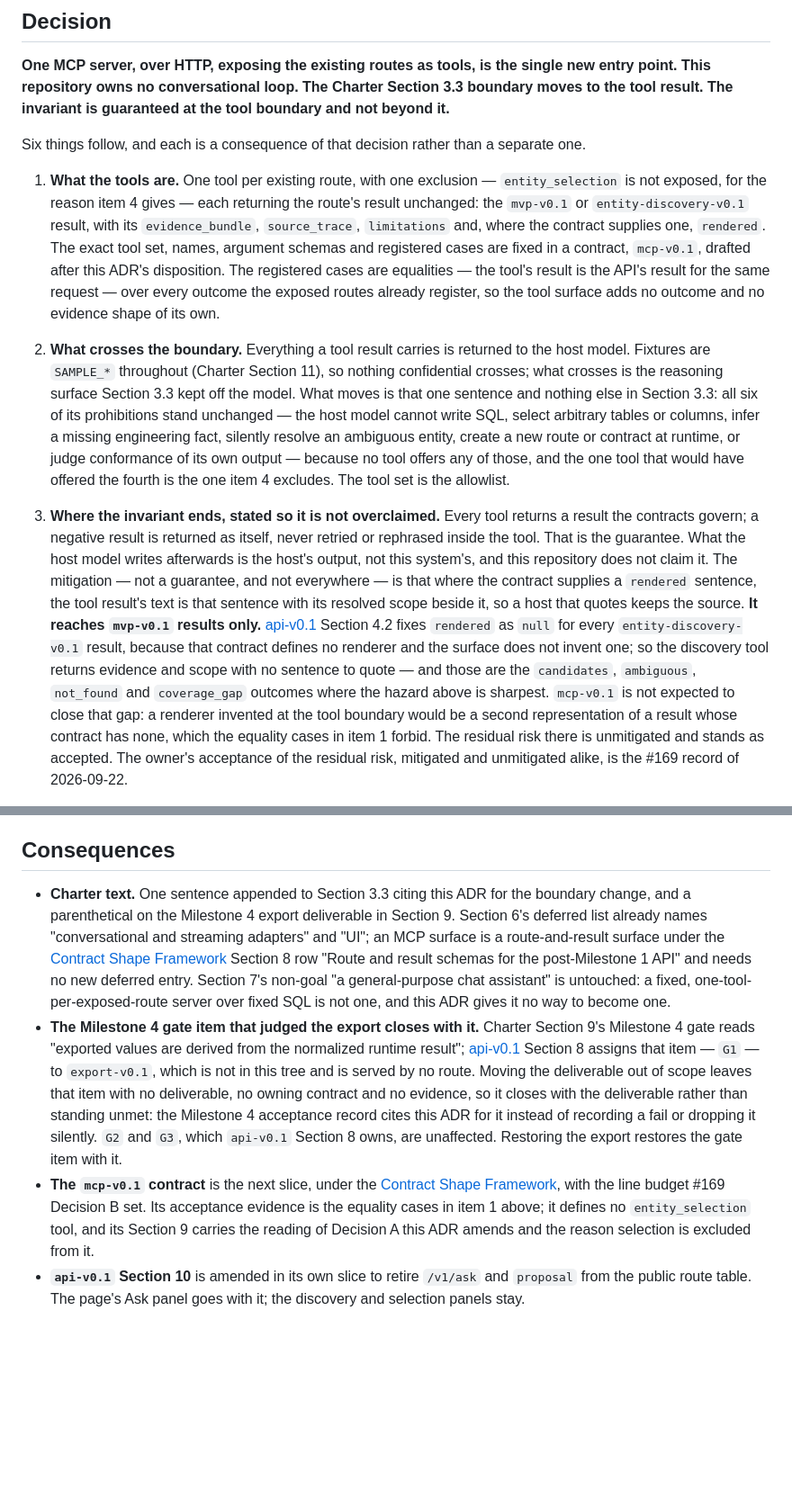
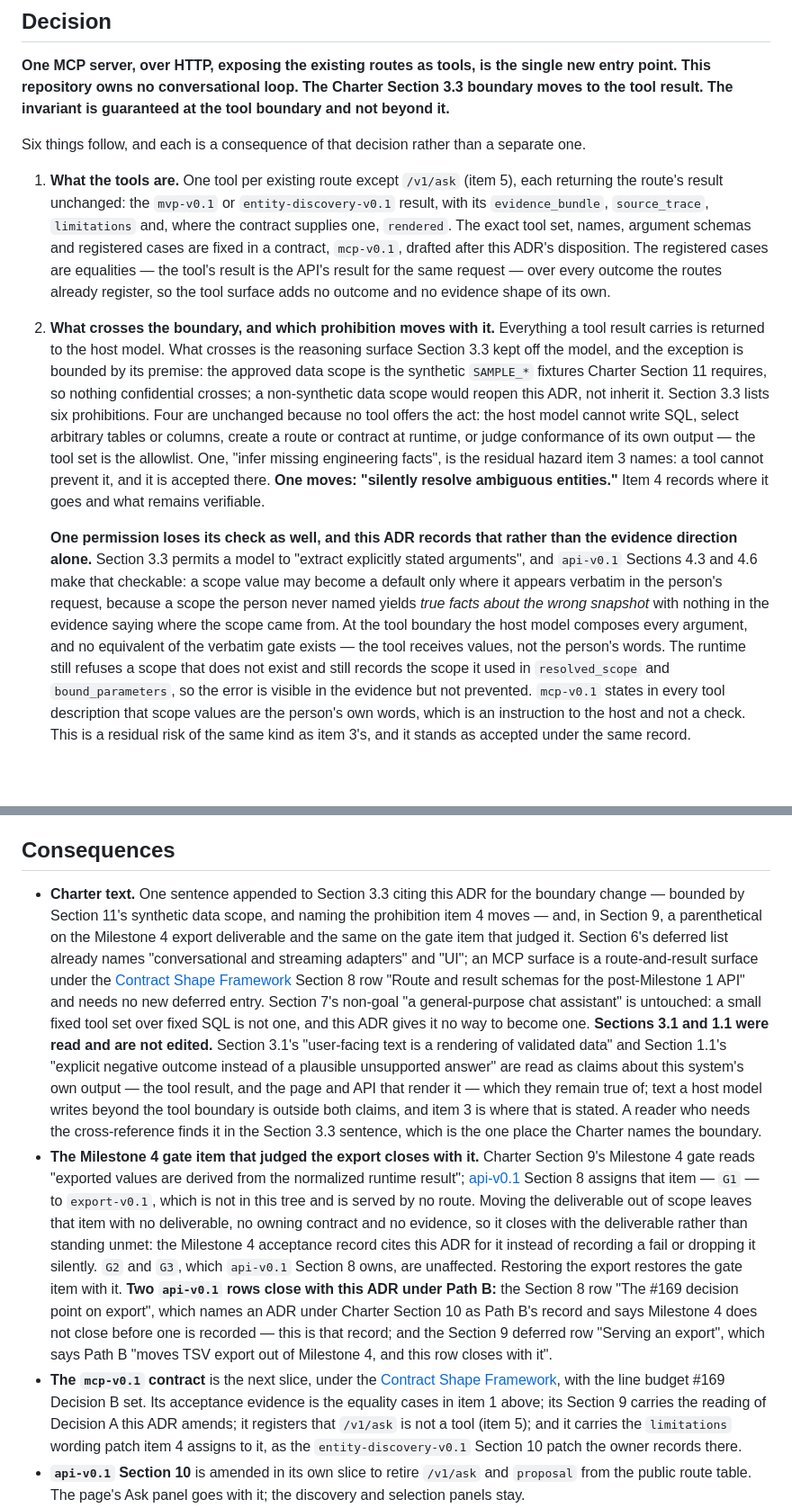
Before and after one commit to OKJ1105/evidence-first-rag, a Markdown page: docs/adr/0004-mcp-surface-and-the-tool-result-boundary.md, 2 parts joined by grey strips. Shown at 90% size. Rendered like a GitHub page; blank space fills up the shorter version.

```diff
--- a/docs/adr/0004-mcp-surface-and-the-tool-result-boundary.md
+++ b/docs/adr/0004-mcp-surface-and-the-tool-result-boundary.md
@@ -24,9 +24,9 @@ Three facts bear on what replaces the form as the entry point.
 
 Six things follow, and each is a consequence of that decision rather than a separate one.
 
-1. **What the tools are.** One tool per existing route, with one exclusion — `entity_selection` is not exposed, for the reason item 4 gives — each returning the route's result unchanged: the `mvp-v0.1` or `entity-discovery-v0.1` result, with its `evidence_bundle`, `source_trace`, `limitations` and, where the contract supplies one, `rendered`. The exact tool set, names, argument schemas and registered cases are fixed in a contract, `mcp-v0.1`, drafted after this ADR's disposition. The registered cases are equalities — the tool's result is the API's result for the same request — over every outcome the exposed routes already register, so the tool surface adds no outcome and no evidence shape of its own.
+1. **What the tools are.** One tool per existing route except `/v1/ask` (item 5), each returning the route's result unchanged: the `mvp-v0.1` or `entity-discovery-v0.1` result, with its `evidence_bundle`, `source_trace`, `limitations` and, where the contract supplies one, `rendered`. The exact tool set, names, argument schemas and registered cases are fixed in a contract, `mcp-v0.1`, drafted after this ADR's disposition. The registered cases are equalities — the tool's result is the API's result for the same request — over every outcome the routes already register, so the tool surface adds no outcome and no evidence shape of its own.
 
-2. **What crosses the boundary.** Everything a tool result carries is returned to the host model. Fixtures are `SAMPLE_*` throughout (Charter Section 11), so nothing confidential crosses; what crosses is the reasoning surface Section 3.3 kept off the model. What moves is that one sentence and nothing else in Section 3.3: all six of its prohibitions stand unchanged — the host model cannot write SQL, select arbitrary tables or columns, infer a missing engineering fact, silently resolve an ambiguous entity, create a new route or contract at runtime, or judge conformance of its own output — because no tool offers any of those, and the one tool that would have offered the fourth is the one item 4 excludes. The tool set is the allowlist.
+2. **What crosses the boundary, and which prohibition moves with it.** Everything a tool result carries is returned to the host model. What crosses is the reasoning surface Section 3.3 kept off the model, and the exception is bounded by its premise: the approved data scope is the synthetic `SAMPLE_*` fixtures Charter Section 11 requires, so nothing confidential crosses; a non-synthetic data scope would reopen this ADR, not inherit it. Section 3.3 lists six prohibitions. Four are unchanged because no tool offers the act: the host model cannot write SQL, select arbitrary tables or columns, create a route or contract at runtime, or judge conformance of its own output — the tool set is the allowlist. One, "infer missing engineering facts", is the residual hazard item 3 names: a tool cannot prevent it, and it is accepted there. **One moves: "silently resolve ambiguous entities."** Item 4 records where it goes and what remains verifiable.
 
-3. **Where the invariant ends, stated so it is not overclaimed.** Every tool returns a result the contracts govern; a negative result is returned as itself, never retried or rephrased inside the tool. That is the guarantee. What the host model writes afterwards is the host's output, not this system's, and this repository does not claim it. The mitigation — not a guarantee, and not everywhere — is that where the contract supplies a `rendered` sentence, the tool result's text is that sentence with its resolved scope beside it, so a host that quotes keeps the source. **It reaches `mvp-v0.1` results only.** [api-v0.1](../contracts/api-v0.1.md) Section 4.2 fixes `rendered` as `null` for every `entity-discovery-v0.1` result, because that contract defines no renderer and the surface does not invent one; so the discovery tool returns evidence and scope with no sentence to quote — and those are the `candidates`, `ambiguous`, `not_found` and `coverage_gap` outcomes where the hazard above is sharpest. `mcp-v0.1` is not expected to close that gap: a renderer invented at the tool boundary would be a second representation of a result whose contract has none, which the equality cases in item 1 forbid. The residual risk there is unmitigated and stands as accepted. The owner's acceptance of the residual risk, mitigated and unmitigated alike, is the #169 record of 2026-09-22.
+   **One permission loses its check as well, and this ADR records that rather than the evidence direction alone.** Section 3.3 permits a model to "extract explicitly stated arguments", and `api-v0.1` Sections 4.3 and 4.6 make that checkable: a scope value may become a default only where it appears verbatim in the person's request, because a scope the person never named yields *true facts about the wrong snapshot* with nothing in the evidence saying where the scope came from. At the tool boundary the host model composes every argument, and no equivalent of the verbatim gate exists — the tool receives values, not the person's words. The runtime still refuses a scope that does not exist and still records the scope it used in `resolved_scope` and `bound_parameters`, so the error is visible in the evidence but not prevented. `mcp-v0.1` states in every tool description that scope values are the person's own words, which is an instruction to the host and not a check. This is a residual risk of the same kind as item 3's, and it stands as accepted under the same record.
 
@@ -46,9 +52,9 @@ Six things follow, and each is a consequence of that decision rather than a sepa
 
 ## Consequences
 
-- **Charter text.** One sentence appended to Section 3.3 citing this ADR for the boundary change, and a parenthetical on the Milestone 4 export deliverable in Section 9. Section 6's deferred list already names "conversational and streaming adapters" and "UI"; an MCP surface is a route-and-result surface under the [Contract Shape Framework](../contracts/README.md) Section 8 row "Route and result schemas for the post-Milestone 1 API" and needs no new deferred entry. Section 7's non-goal "a general-purpose chat assistant" is untouched: a fixed, one-tool-per-exposed-route server over fixed SQL is not one, and this ADR gives it no way to become one.
-- **The Milestone 4 gate item that judged the export closes with it.** Charter Section 9's Milestone 4 gate reads "exported values are derived from the normalized runtime result"; [api-v0.1](../contracts/api-v0.1.md) Section 8 assigns that item — `G1` — to `export-v0.1`, which is not in this tree and is served by no route. Moving the deliverable out of scope leaves that item with no deliverable, no owning contract and no evidence, so it closes with the deliverable rather than standing unmet: the Milestone 4 acceptance record cites this ADR for it instead of recording a fail or dropping it silently. `G2` and `G3`, which `api-v0.1` Section 8 owns, are unaffected. Restoring the export restores the gate item with it.
-- **The `mcp-v0.1` contract** is the next slice, under the [Contract Shape Framework](../contracts/README.md), with the line budget #169 Decision B set. Its acceptance evidence is the equality cases in item 1 above; it defines no `entity_selection` tool, and its Section 9 carries the reading of Decision A this ADR amends and the reason selection is excluded from it.
+- **Charter text.** One sentence appended to Section 3.3 citing this ADR for the boundary change — bounded by Section 11's synthetic data scope, and naming the prohibition item 4 moves — and, in Section 9, a parenthetical on the Milestone 4 export deliverable and the same on the gate item that judged it. Section 6's deferred list already names "conversational and streaming adapters" and "UI"; an MCP surface is a route-and-result surface under the [Contract Shape Framework](../contracts/README.md) Section 8 row "Route and result schemas for the post-Milestone 1 API" and needs no new deferred entry. Section 7's non-goal "a general-purpose chat assistant" is untouched: a small fixed tool set over fixed SQL is not one, and this ADR gives it no way to become one. **Sections 3.1 and 1.1 were read and are not edited.** Section 3.1's "user-facing text is a rendering of validated data" and Section 1.1's "explicit negative outcome instead of a plausible unsupported answer" are read as claims about this system's own output — the tool result, and the page and API that render it — which they remain true of; text a host model writes beyond the tool boundary is outside both claims, and item 3 is where that is stated. A reader who needs the cross-reference finds it in the Section 3.3 sentence, which is the one place the Charter names the boundary.
+- **The Milestone 4 gate item that judged the export closes with it.** Charter Section 9's Milestone 4 gate reads "exported values are derived from the normalized runtime result"; [api-v0.1](../contracts/api-v0.1.md) Section 8 assigns that item — `G1` — to `export-v0.1`, which is not in this tree and is served by no route. Moving the deliverable out of scope leaves that item with no deliverable, no owning contract and no evidence, so it closes with the deliverable rather than standing unmet: the Milestone 4 acceptance record cites this ADR for it instead of recording a fail or dropping it silently. `G2` and `G3`, which `api-v0.1` Section 8 owns, are unaffected. Restoring the export restores the gate item with it. **Two `api-v0.1` rows close with this ADR under Path B:** the Section 8 row "The #169 decision point on export", which names an ADR under Charter Section 10 as Path B's record and says Milestone 4 does not close before one is recorded — this is that record; and the Section 9 deferred row "Serving an export", which says Path B "moves TSV export out of Milestone 4, and this row closes with it".
+- **The `mcp-v0.1` contract** is the next slice, under the [Contract Shape Framework](../contracts/README.md), with the line budget #169 Decision B set. Its acceptance evidence is the equality cases in item 1 above; its Section 9 carries the reading of Decision A this ADR amends; it registers that `/v1/ask` is not a tool (item 5); and it carries the `limitations` wording patch item 4 assigns to it, as the `entity-discovery-v0.1` Section 10 patch the owner records there.
 - **`api-v0.1` Section 10** is amended in its own slice to retire `/v1/ask` and `proposal` from the public route table. The page's Ask panel goes with it; the discovery and selection panels stay.
 - **Milestone 4 closes** on the acceptance record, which states #195's fail, #193's registered-but-unrunnable rows, and this ADR's Path B honestly. **Milestone 5** deploys the same runtime with the MCP endpoint beside `/v1`; the Milestone 5 gate's "no second schema, fixture meaning, SQL-template behavior, or fallback runtime" is what makes the equality cases in item 1 the right acceptance evidence.
 - **The link.** The Milestone 4 record on #169 (2026-09-21) placed "the MCP question" after Milestone 5 because "a host-configured MCP server is not a link". This ADR supersedes that ordering, and the reason is the primary source above: a page whose backend calls the Messages API with `mcp_servers` set is a link, and its response carries the tool results as typed blocks the page can render beside the model's text. That page belongs to the portfolio site's repository and is named here only so the goal's link is accounted for. Readers with a Claude or ChatGPT client add the server as a connector; readers with neither read a recorded transcript in the README.
```
Also changed, not shown: other parts of docs/adr/0004-mcp-surface-and-the-tool-result-boundary.md (+8 -2 lines), docs/PROJECT_CHARTER.md (+2 -2 lines).
